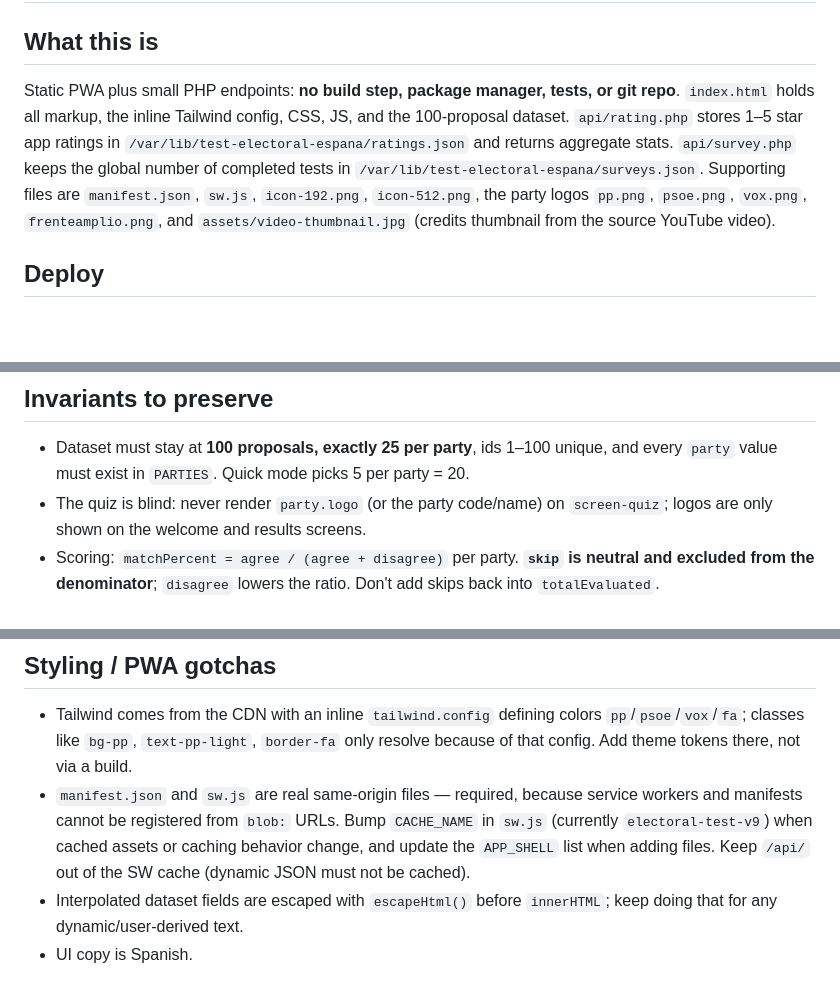
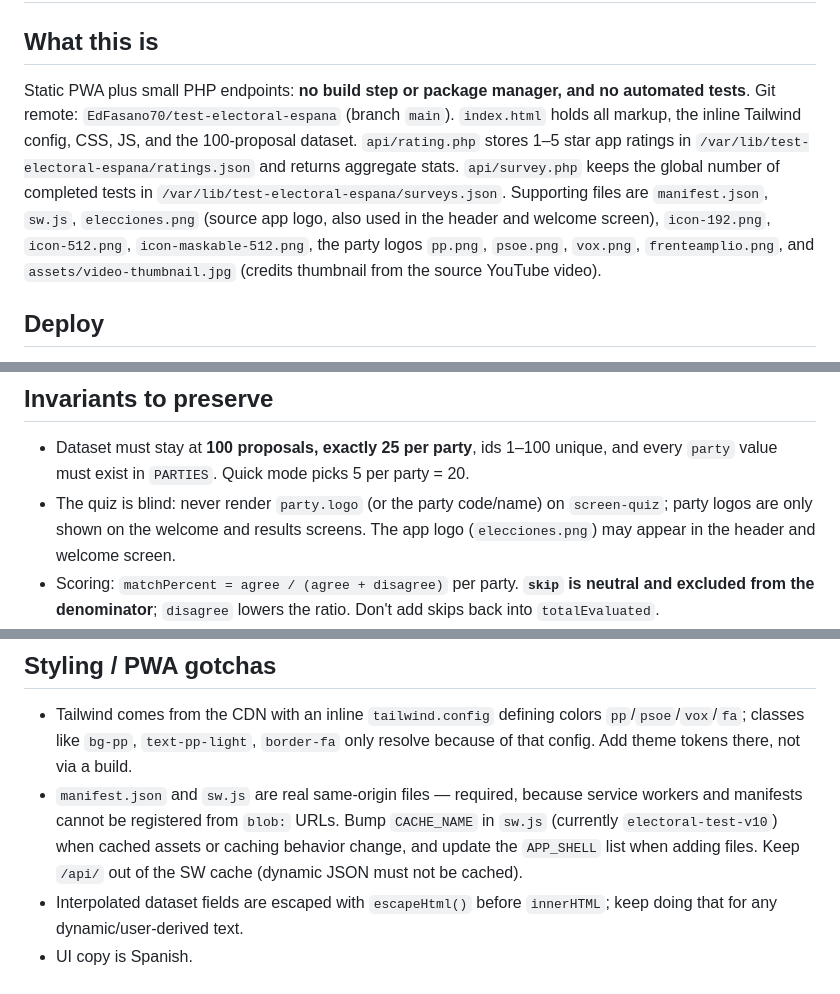
Before and after one commit to edfasano70/test-electoral-espana, a Markdown page: AGENTS.md, 3 parts joined by grey strips. GitHub-like rendering; blank space fills up the shorter version.

```diff
--- a/AGENTS.md
+++ b/AGENTS.md
@@ -2,7 +2,7 @@
 
 ## What this is
 
-Static PWA plus small PHP endpoints: **no build step, package manager, tests, or git repo**. `index.html` holds all markup, the inline Tailwind config, CSS, JS, and the 100-proposal dataset. `api/rating.php` stores 1–5 star app ratings in `/var/lib/test-electoral-espana/ratings.json` and returns aggregate stats. `api/survey.php` keeps the global number of completed tests in `/var/lib/test-electoral-espana/surveys.json`. Supporting files are `manifest.json`, `sw.js`, `icon-192.png`, `icon-512.png`, the party logos `pp.png`, `psoe.png`, `vox.png`, `frenteamplio.png`, and `assets/video-thumbnail.jpg` (credits thumbnail from the source YouTube video).
+Static PWA plus small PHP endpoints: **no build step or package manager, and no automated tests**. Git remote: `EdFasano70/test-electoral-espana` (branch `main`). `index.html` holds all markup, the inline Tailwind config, CSS, JS, and the 100-proposal dataset. `api/rating.php` stores 1–5 star app ratings in `/var/lib/test-electoral-espana/ratings.json` and returns aggregate stats. `api/survey.php` keeps the global number of completed tests in `/var/lib/test-electoral-espana/surveys.json`. Supporting files are `manifest.json`, `sw.js`, `elecciones.png` (source app logo, also used in the header and welcome screen), `icon-192.png`, `icon-512.png`, `icon-maskable-512.png`, the party logos `pp.png`, `psoe.png`, `vox.png`, `frenteamplio.png`, and `assets/video-thumbnail.jpg` (credits thumbnail from the source YouTube video).
 
 ## Deploy
 
@@ -29,7 +29,7 @@ Static PWA plus small PHP endpoints: **no build step, package manager, tests, or
 ## Invariants to preserve
 
 - Dataset must stay at **100 proposals, exactly 25 per party**, ids 1–100 unique, and every `party` value must exist in `PARTIES`. Quick mode picks 5 per party = 20.
-- The quiz is blind: never render `party.logo` (or the party code/name) on `screen-quiz`; logos are only shown on the welcome and results screens.
+- The quiz is blind: never render `party.logo` (or the party code/name) on `screen-quiz`; party logos are only shown on the welcome and results screens. The app logo (`elecciones.png`) may appear in the header and welcome screen.
 - Scoring: `matchPercent = agree / (agree + disagree)` per party. **`skip` is neutral and excluded from the denominator**; `disagree` lowers the ratio. Don't add skips back into `totalEvaluated`.
 - `shareResults()` must stay consistent with `showResults()`: build both from `computeResults()` and use dynamic counts, never a hardcoded `/25`.
 - State persists in `localStorage` under `electoral_test_es_2026_state`; changing its shape breaks saved-progress resume.
@@ -40,6 +40,6 @@ Static PWA plus small PHP endpoints: **no build step, package manager, tests, or
 ## Styling / PWA gotchas
 
 - Tailwind comes from the CDN with an inline `tailwind.config` defining colors `pp`/`psoe`/`vox`/`fa`; classes like `bg-pp`, `text-pp-light`, `border-fa` only resolve because of that config. Add theme tokens there, not via a build.
-- `manifest.json` and `sw.js` are real same-origin files — required, because service workers and manifests cannot be registered from `blob:` URLs. Bump `CACHE_NAME` in `sw.js` (currently `electoral-test-v9`) when cached assets or caching behavior change, and update the `APP_SHELL` list when adding files. Keep `/api/` out of the SW cache (dynamic JSON must not be cached).
+- `manifest.json` and `sw.js` are real same-origin files — required, because service workers and manifests cannot be registered from `blob:` URLs. Bump `CACHE_NAME` in `sw.js` (currently `electoral-test-v10`) when cached assets or caching behavior change, and update the `APP_SHELL` list when adding files. Keep `/api/` out of the SW cache (dynamic JSON must not be cached).
 - Interpolated dataset fields are escaped with `escapeHtml()` before `innerHTML`; keep doing that for any dynamic/user-derived text.
 - UI copy is Spanish.
```
Also changed, not shown: README.md (+4 -2 lines), elecciones.png (added), icon-192.png, icon-512.png, icon-maskable-512.png (added), 3 other files.
